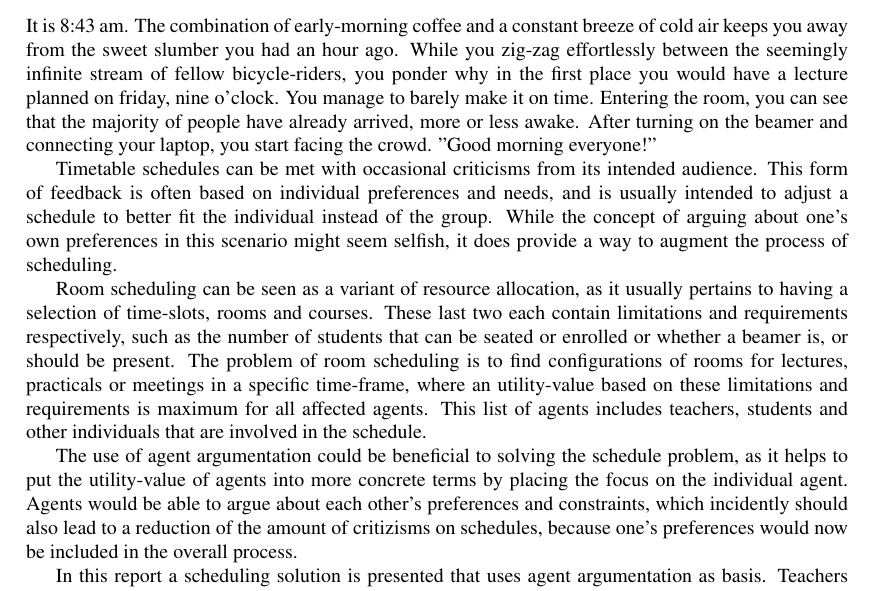
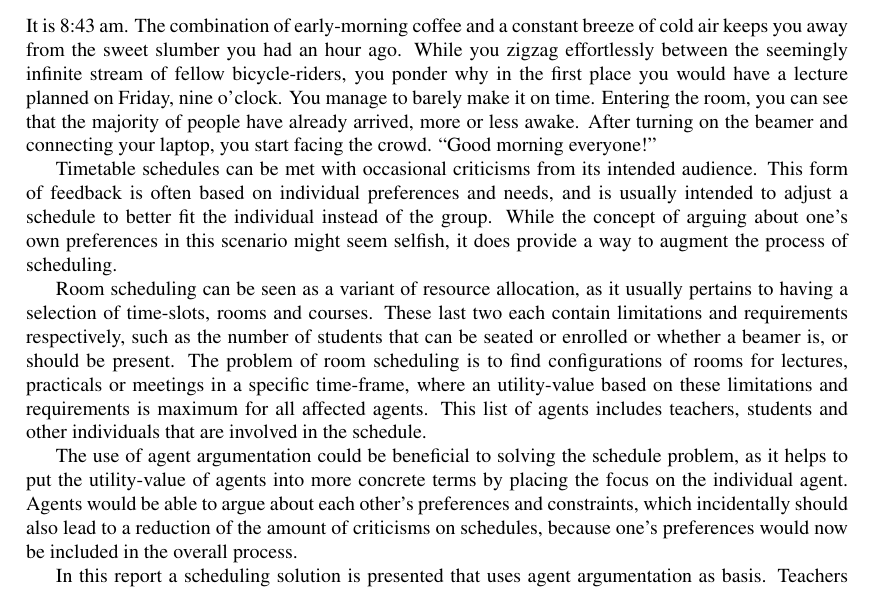
Before and after one commit to XeryusTC/aa, a LaTeX paper (reports/ProjectReport/projectReportMain.tex, which reads reports/ProjectReport/problem.tex): part of page 1 of 4, cut so that both start at the same text. Compiled offline with pdfLaTeX.

Commit message:
Made some small stylistic changes

```diff
--- a/reports/ProjectReport/problem.tex
+++ b/reports/ProjectReport/problem.tex
@@ -1,10 +1,44 @@
 \section{Introduction}
-It is 8:43 am. The combination of early-morning coffee and a constant breeze of cold air keeps you away from the sweet slumber you had an hour ago. While you zig-zag effortlessly between the seemingly infinite stream of fellow bicycle-riders, you ponder why in the first place you would have a lecture planned on friday, nine o'clock. You manage to barely make it on time. Entering the room, you can see that the majority of people have already arrived, more or less awake. After turning on the beamer and connecting your laptop, you start facing the crowd. "Good morning everyone!"
+It is 8:43 am. The combination of early-morning coffee and a constant
+breeze of cold air keeps you away from the sweet slumber you had an hour
+ago. While you zigzag effortlessly between the seemingly infinite stream
+of fellow bicycle-riders, you ponder why in the first place you would have
+a lecture planned on Friday, nine o'clock. You manage to barely make it on
+time. Entering the room, you can see that the majority of people have
+already arrived, more or less awake. After turning on the beamer and
+connecting your laptop, you start facing the crowd. ``Good morning
+everyone!''
 
-Timetable schedules can be met with occasional criticisms from its intended audience. This form of feedback is often based on individual preferences and needs, and is usually intended to adjust a schedule to better fit the individual instead of the group. While the concept of arguing about one's own preferences in this scenario might seem selfish, it does provide a way to augment the process of scheduling.
+Timetable schedules can be met with occasional criticisms from its intended
+audience. This form of feedback is often based on individual preferences
+and needs, and is usually intended to adjust a schedule to better fit the
+individual instead of the group. While the concept of arguing about one's
+own preferences in this scenario might seem selfish, it does provide a way
+to augment the process of scheduling.
 
-Room scheduling can be seen as a variant of resource allocation, as it usually pertains to having a selection of time-slots, rooms and courses. These last two each contain limitations and requirements respectively, such as the number of students that can be seated or enrolled or whether a beamer is, or should be present. The problem of room scheduling is to find configurations of rooms for lectures, practicals or meetings in a specific time-frame, where an utility-value based on these limitations and requirements is maximum for all affected agents. This list of agents includes teachers, students and other individuals that are involved in the schedule.
+Room scheduling can be seen as a variant of resource allocation, as it
+usually pertains to having a selection of time-slots, rooms and courses.
+These last two each contain limitations and requirements respectively, such
+as the number of students that can be seated or enrolled or whether a
+beamer is, or should be present. The problem of room scheduling is to find
+configurations of rooms for lectures, practicals or meetings in a specific
+time-frame, where an utility-value based on these limitations and
+requirements is maximum for all affected agents. This list of agents
+includes teachers, students and other individuals that are involved in the
+schedule.
 
-The use of agent argumentation could be beneficial to solving the schedule problem, as it helps to put the utility-value of agents into more concrete terms by placing the focus on the individual agent. Agents would be able to argue about each other's preferences and constraints, which incidently should also lead to a reduction of the amount of critizisms on schedules, because one's preferences would now be included in the overall process.
+The use of agent argumentation could be beneficial to solving the schedule
+problem, as it helps to put the utility-value of agents into more concrete
+terms by placing the focus on the individual agent. Agents would be able to
+argue about each other's preferences and constraints, which incidentally
+should also lead to a reduction of the amount of criticisms on schedules,
+because one's preferences would now be included in the overall process.
 
-In this report a scheduling solution is presented that uses agent argumentation as basis. Teachers are seen as agents, who have the ability to make claims on rooms and can create attack, support and undercut arguments for or against other claims and arguments. The arguments can be based on the preference-weights of agents, as well as the attributes of agents, courses and rooms. Based on the results of these arguments per room a schedule is constructed that assigns rooms to specific courses for a given time-frame.
+In this report a scheduling solution is presented that uses agent
+argumentation as basis. Teachers are seen as agents, who have the ability
+to make claims on rooms and can create attack, support and undercut
+arguments for or against other claims and arguments. The arguments can be
+based on the preference-weights of agents, as well as the attributes of
+agents, courses and rooms. Based on the results of these arguments per room
+a schedule is constructed that assigns rooms to specific courses for a
+given time-frame.
```
